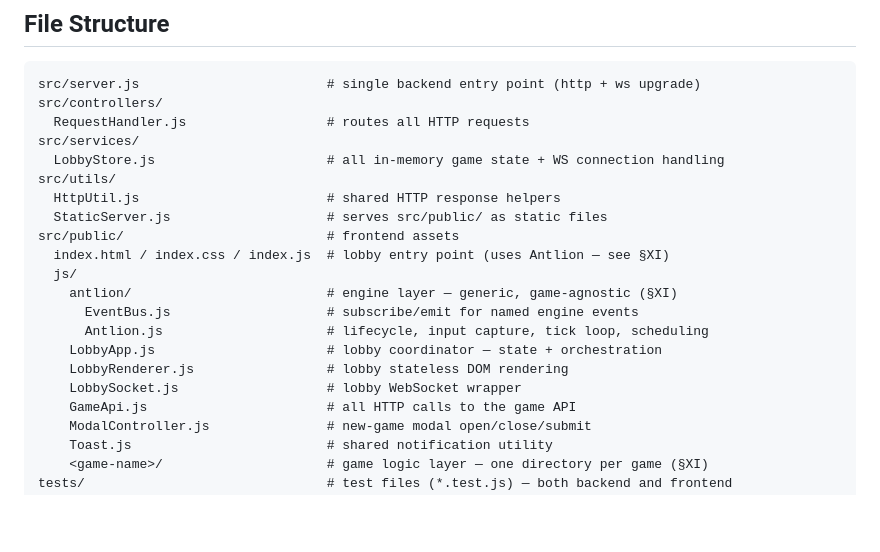
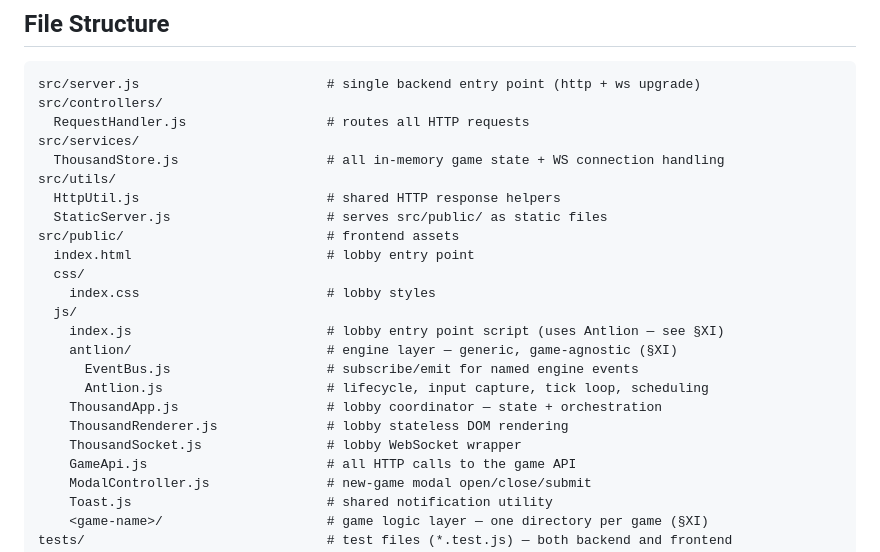
Before and after one commit to urmomeesak77/thousand, a Markdown page: .specify/memory/constitution.md, the part around the change. Rendered like a GitHub page; blank space fills up the shorter version.

Commit message:
Update constitution file structure to match current codebase
Co-Authored-By: Claude Sonnet 4.6 <noreply@anthropic.com>

```diff
--- a/.specify/memory/constitution.md
+++ b/.specify/memory/constitution.md
@@ -54,19 +54,22 @@ src/server.js                        # single backend entry point (http + ws upg
 src/controllers/
   RequestHandler.js                  # routes all HTTP requests
 src/services/
-  LobbyStore.js                      # all in-memory game state + WS connection handling
+  ThousandStore.js                   # all in-memory game state + WS connection handling
 src/utils/
   HttpUtil.js                        # shared HTTP response helpers
   StaticServer.js                    # serves src/public/ as static files
 src/public/                          # frontend assets
-  index.html / index.css / index.js  # lobby entry point (uses Antlion — see §XI)
+  index.html                         # lobby entry point
+  css/
+    index.css                        # lobby styles
   js/
+    index.js                         # lobby entry point script (uses Antlion — see §XI)
     antlion/                         # engine layer — generic, game-agnostic (§XI)
       EventBus.js                    # subscribe/emit for named engine events
       Antlion.js                     # lifecycle, input capture, tick loop, scheduling
-    LobbyApp.js                      # lobby coordinator — state + orchestration
-    LobbyRenderer.js                 # lobby stateless DOM rendering
-    LobbySocket.js                   # lobby WebSocket wrapper
+    ThousandApp.js                   # lobby coordinator — state + orchestration
+    ThousandRenderer.js              # lobby stateless DOM rendering
+    ThousandSocket.js                # lobby WebSocket wrapper
     GameApi.js                       # all HTTP calls to the game API
     ModalController.js               # new-game modal open/close/submit
     Toast.js                         # shared notification utility
```
